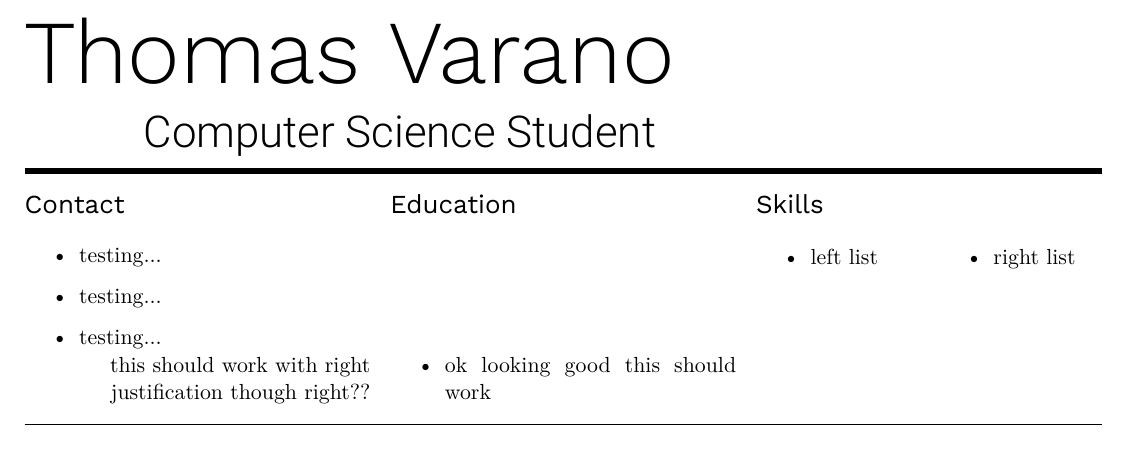
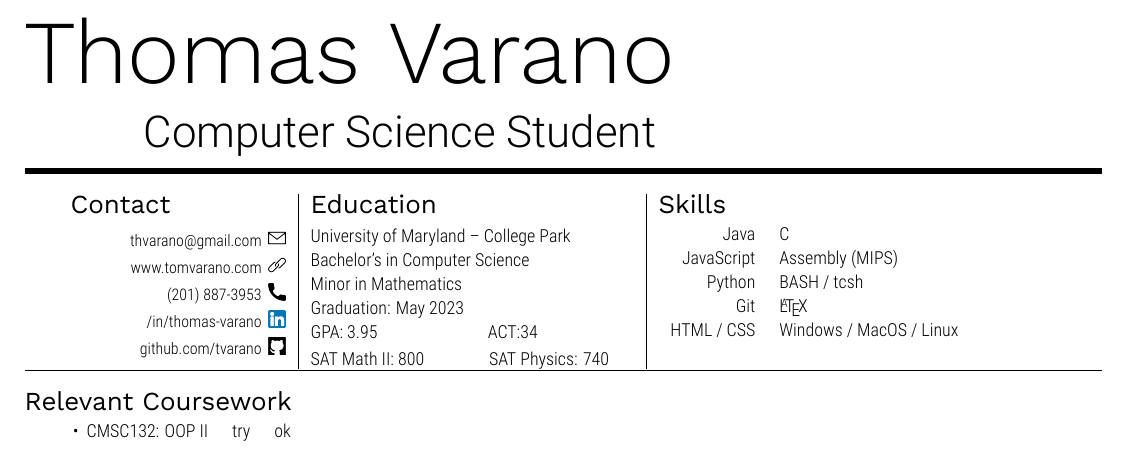
Before and after one commit to tvarano/resume, a LaTeX CV (resume.tex): part of the page, cut so that both start at the same text. The pictures show the PDF file resume.pdf that the author committed with the source.

Commit message:
finish the first row

```diff
--- a/resume.tex
+++ b/resume.tex
@@ -3,22 +3,7 @@
 
 \begin{document}
 \myHeader{Thomas Varano}{Computer Science Student}
-
-% \noindent\makebox[\linewidth]{\rule{\paperwidth}{0.4pt}} % horiz line
 \bighsep[1pt]
 
-% row one
-\begin{multicols}{3}
-    \section*{Contact}
-    \begin{flushright}
-    this should work with right justification though right??
-    \end{flushright}
-    \columnbreak
+% top row
 
-    \section*{Education}
-    \begin{itemize} \itemsep -0pt
-        \item ok looking good this should work
-    \end{itemize}
-    \columnbreak
-
-    \section*{Skills}
@@ -34,0 +13,4 @@
+        \setlength\topsep{0pt}
+        \sechead{Contact}
+        \begin{flushright}
+            \contactItem{thvarano@gmail.com}{mail}
@@ -35,4 +20,45 @@
+            \contactItem{github.com/tvarano}{github}
+        \end{flushright}
+    }
+    &
+    \parbox[t][][t]{0.3\textwidth}{
+        % education
+        \setlength\topsep{1pt}
+        \sechead{Education}
+        \vspace{1mm}
+        {\fontsize{9}{12}\robotocondlight
+        University of Maryland – College Park\par
+        Bachelor’s in Computer Science\par
+        Minor in Mathematics\par
+        Graduation: May 2023\par
+        GPA: 3.95 \hspace{18mm} ACT:34\par
+        SAT Math II: 800 \hspace{10mm} SAT Physics: 740
+        }
+    }
+    &
+    \parbox[t][][t]{0.48\textwidth}{
+        % skills
+        \setlength\topsep{0pt}
+        \sechead{Skills}
+        {\fontsize{9}{12}\robotocondlight
+        \begin{tabular}[t]{r l}
+            Java & C\\
+            JavaScript & Assembly (MIPS)\\
+            Python & BASH / tcsh\\
+            Git & \LaTeX\\
+            HTML / CSS & Windows / MacOS / Linux
+        \end{tabular}
+        }
+    }
+\end{tabular}
 
 \hsep[1pt]
+% Relevant Coursework
+\sechead{Relevant Coursework}
+{\fontsize{9}{12}\robotocondlight
+\begin{tabularx}{\textwidth}{l l l}
+    \tabitem CMSC132: OOP II & try & ok
+\end{tabularx}
+}
 
 \end{document}
```
Also changed, not shown: resformat.tex (+15 -8 lines), img/github.png (added), img/link.png (added), img/linkedin.png (added), img/mail.png (added), img/phone.png (added), resume.pdf, resume.tex (16 more changed lines), 1 other file.
